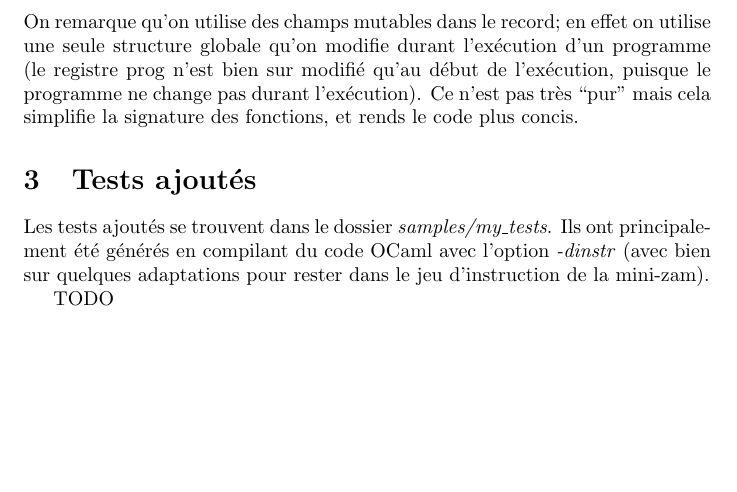
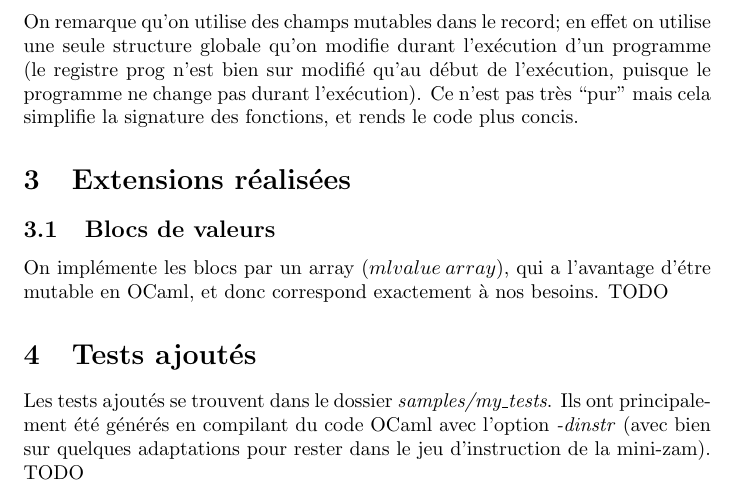
Before and after one commit to Vertmo/CA-Projet1, a LaTeX document (rapport/rapport.tex): part of page 3 of 3, cut so that both start at the same text, the shorter picture padded with empty space. Compiled offline with pdfLaTeX.

```diff
--- a/rapport/rapport.tex
+++ b/rapport/rapport.tex
@@ -72,9 +72,14 @@
 \end{lstlisting}
 On remarque qu'on utilise des champs mutables dans le record; en effet on utilise une seule structure globale qu'on modifie durant l'exécution d'un programme (le registre prog n'est bien sur modifié qu'au début de l'exécution, puisque le programme ne change pas durant l'exécution). Ce n'est pas très ``pur'' mais cela simplifie la signature des fonctions, et rends le code plus concis.
 
+\section{Extensions réalisées}
+
+\subsection{Blocs de valeurs}
+On implémente les blocs par un array ($mlvalue\:array$), qui a l'avantage d'étre mutable en OCaml, et donc correspond exactement à nos besoins.
+TODO
+
 \section{Tests ajoutés}
 Les tests ajoutés se trouvent dans le dossier \textit{samples/my\_tests}. Ils ont principalement été générés en compilant du code OCaml avec l'option \textit{-dinstr} (avec bien sur quelques adaptations pour rester dans le jeu d'instruction de la mini-zam).
-
 TODO
 
 \end{document}
```
Also changed, not shown: 1 other file.
